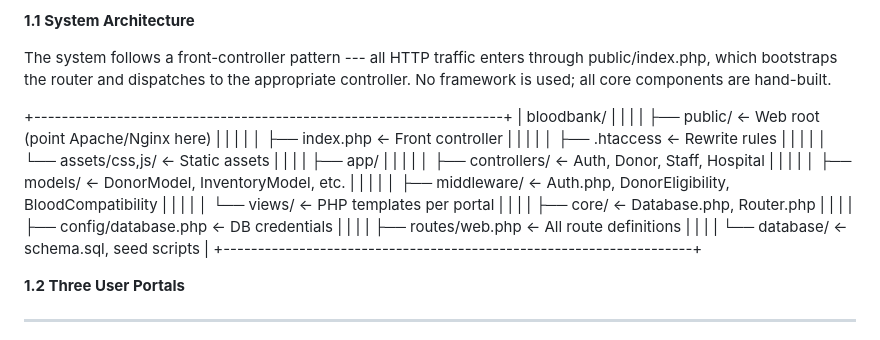
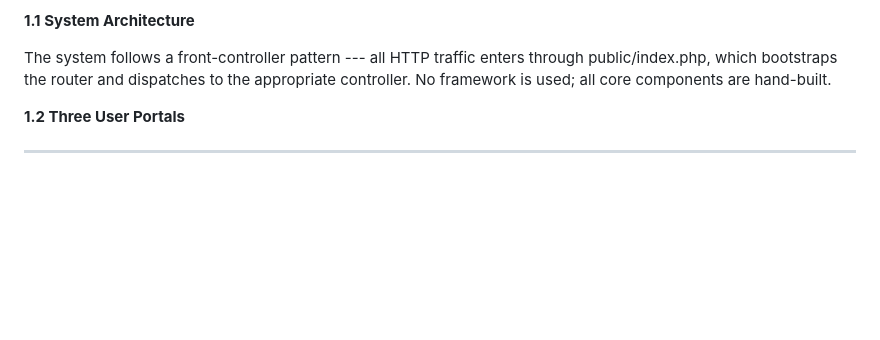
Before and after one commit to joseph-musyoki/bloodbank-system, a Markdown page: README.md, the part around the change. Rendered like a GitHub page; blank space fills up the shorter version.

Commit message:
Update README to remove directory structure details
Removed directory structure section from README.

```diff
--- a/README.md
+++ b/README.md
@@ -12,35 +12,7 @@ enters through public/index.php, which bootstraps the router and
 dispatches to the appropriate controller. No framework is used; all core
 components are hand-built.
 
-+--------------------------------------------------------------------+
-| bloodbank/                                                         |
-|                                                                    |
-| ├── public/ ← Web root (point Apache/Nginx here)                   |
-|                                                                    |
-| │ ├── index.php ← Front controller                                 |
-|                                                                    |
-| │ ├── .htaccess ← Rewrite rules                                    |
-|                                                                    |
-| │ └── assets/css,js/ ← Static assets                               |
-|                                                                    |
-| ├── app/                                                           |
-|                                                                    |
-| │ ├── controllers/ ← Auth, Donor, Staff, Hospital                  |
-|                                                                    |
-| │ ├── models/ ← DonorModel, InventoryModel, etc.                   |
-|                                                                    |
-| │ ├── middleware/ ← Auth.php, DonorEligibility, BloodCompatibility |
-|                                                                    |
-| │ └── views/ ← PHP templates per portal                            |
-|                                                                    |
-| ├── core/ ← Database.php, Router.php                               |
-|                                                                    |
-| ├── config/database.php ← DB credentials                           |
-|                                                                    |
-| ├── routes/web.php ← All route definitions                         |
-|                                                                    |
-| └── database/ ← schema.sql, seed scripts                           |
-+--------------------------------------------------------------------+
+
 
 **1.2 Three User Portals**
 
```
